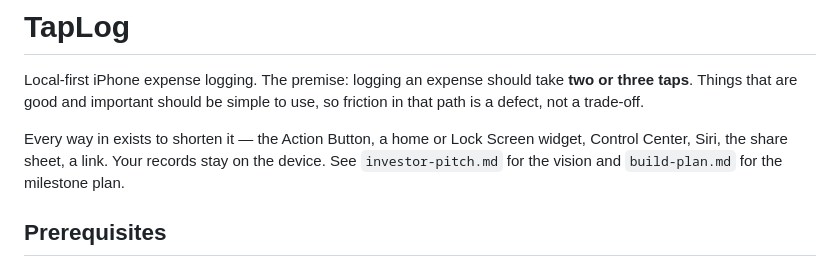
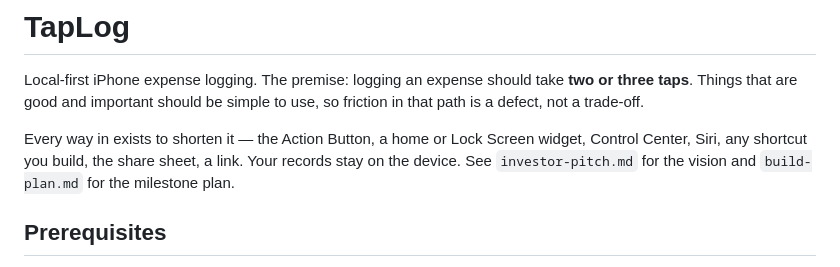
Before and after one commit to Ami-Khokhar/ideadump, a Markdown page: README.md, the part around the change. Rendered like a GitHub page.

Commit message:
Add the shortcut route, record the spoken-route supersession, and scope the speed claim (#119)

```diff
--- a/README.md
+++ b/README.md
@@ -5,7 +5,8 @@ or three taps**. Things that are good and important should be simple to use, so
 in that path is a defect, not a trade-off.
 
 Every way in exists to shorten it — the Action Button, a home or Lock Screen widget,
-Control Center, Siri, the share sheet, a link. Your records stay on the device.
+Control Center, Siri, any shortcut you build, the share sheet, a link. Your records stay
+on the device.
 See `investor-pitch.md` for the vision and `build-plan.md` for the milestone plan.
 
 ## Prerequisites
```
Also changed, not shown: docs/appstore-readiness-checklist.md (+2 -2 lines), docs/decisions.md (+19 -8 lines).
